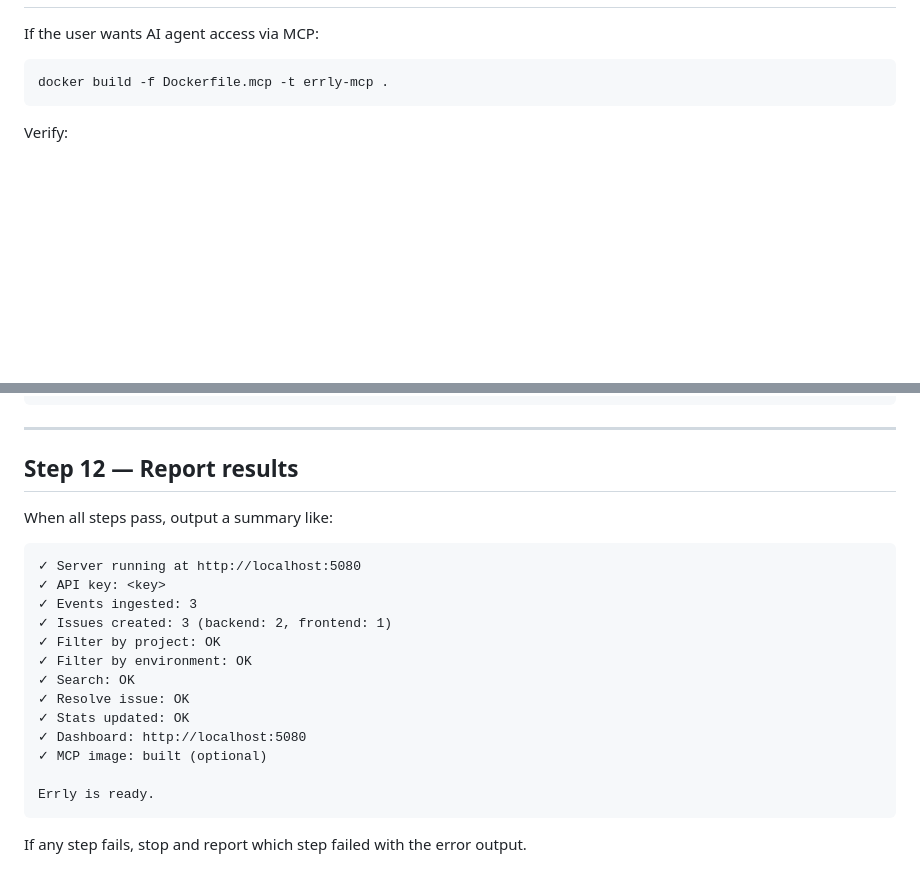
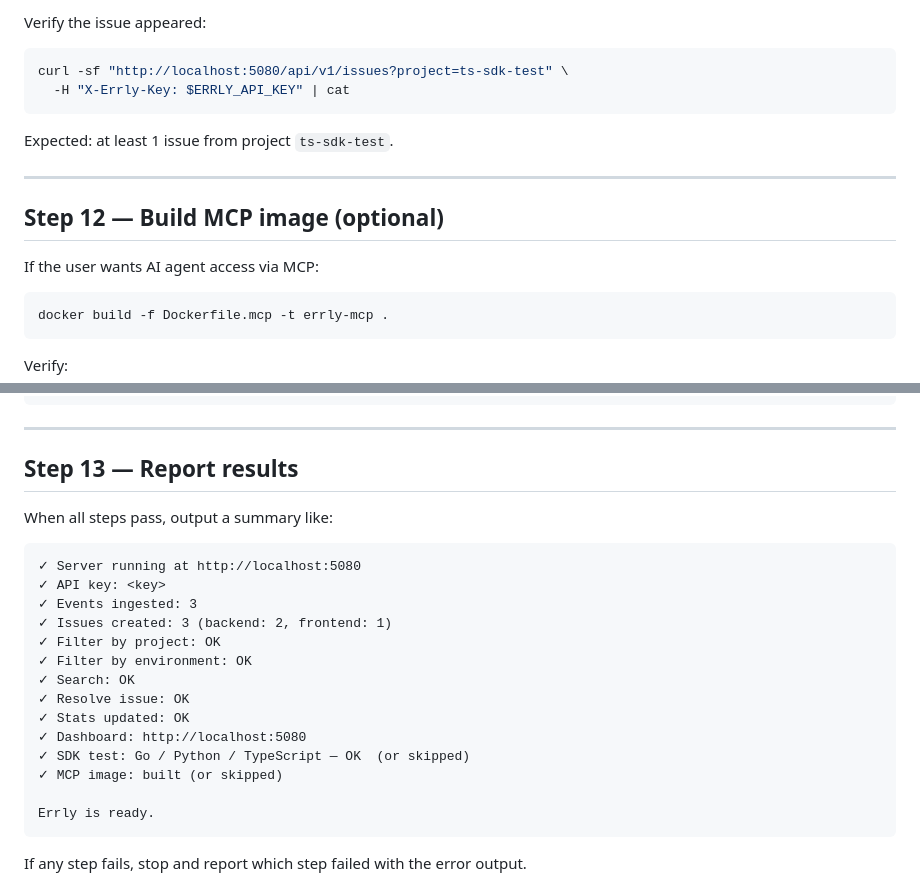
Before and after one commit to AsYourWish-ai/Errly, a Markdown page: agent_install.md, 2 parts joined by grey strips. Drawn GitHub-style; blank space fills up the shorter version.

````diff
--- a/agent_install.md
+++ b/agent_install.md
@@ -184,3 +356,14 @@ Tell the user:
+Verify the issue appeared:
+```bash
+curl -sf "http://localhost:5080/api/v1/issues?project=ts-sdk-test" \
+  -H "X-Errly-Key: $ERRLY_API_KEY" | cat
+```
+
+Expected: at least 1 issue from project `ts-sdk-test`.
+
+---
+
+## Step 12 — Build MCP image (optional)
 
 If the user wants AI agent access via MCP:
 
@@ -213,7 +396,7 @@ Tell the user to add this to their `.mcp.json` or Claude Desktop config:
 
 ---
 
-## Step 12 — Report results
+## Step 13 — Report results
 
 When all steps pass, output a summary like:
 
@@ -228,7 +411,8 @@ When all steps pass, output a summary like:
 ✓ Resolve issue: OK
 ✓ Stats updated: OK
 ✓ Dashboard: http://localhost:5080
-✓ MCP image: built (optional)
+✓ SDK test: Go / Python / TypeScript — OK  (or skipped)
+✓ MCP image: built (or skipped)
 
 Errly is ready.
 ```
````
Also changed, not shown: other parts of agent_install.md (+173 -1 lines).
